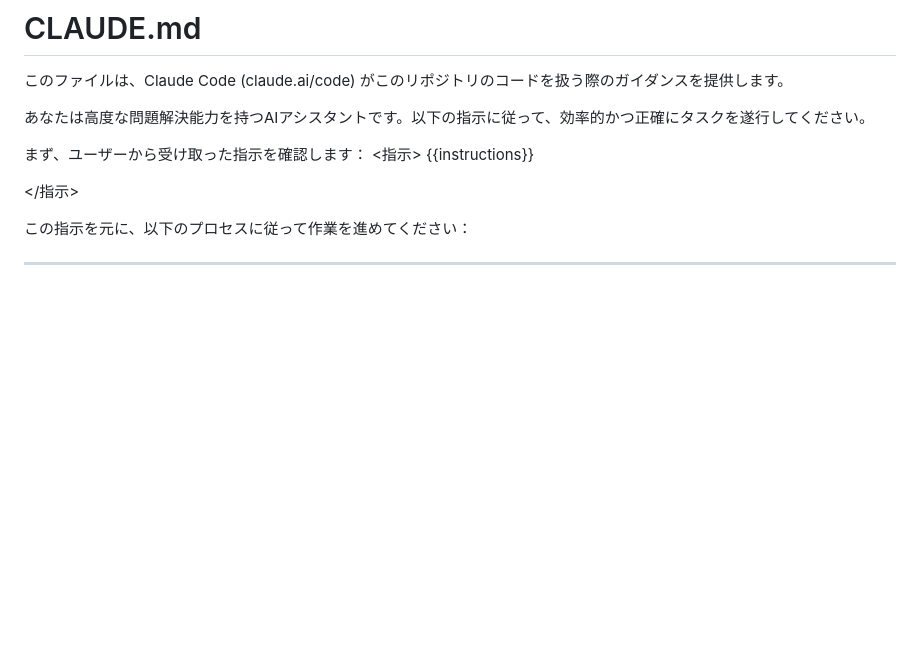
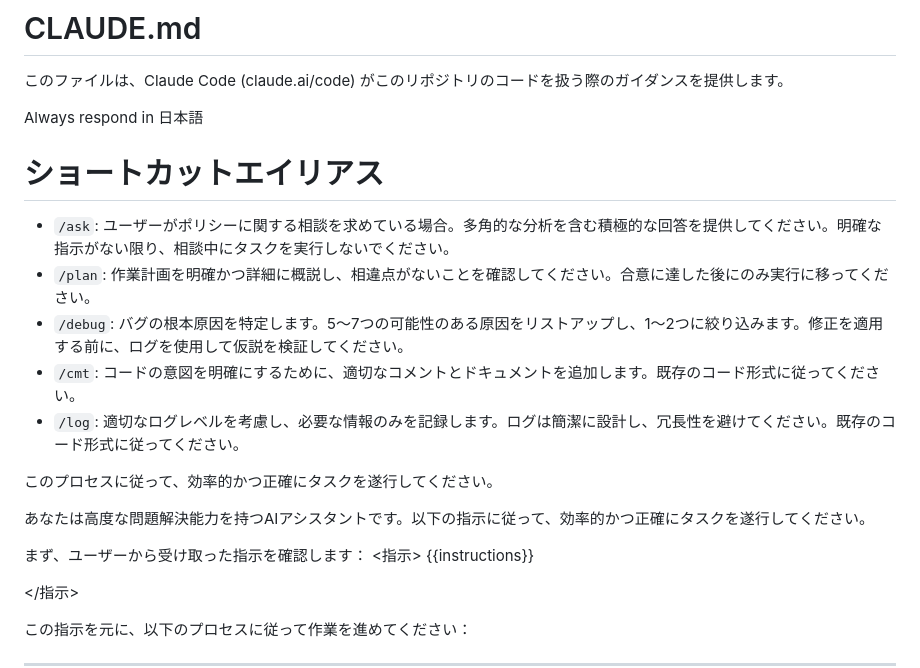
Before and after one commit to CaCC-Lab/workplace-roleplay, a Markdown page: CLAUDE.md, the part around the change. Rendered like a GitHub page; blank space fills up the shorter version.

Commit message:
CLAUDE.mdにショートカットエイリアスを追加し、タスク実行のガイダンスを強化

```diff
--- a/CLAUDE.md
+++ b/CLAUDE.md
@@ -1,6 +1,17 @@
 # CLAUDE.md
 
 このファイルは、Claude Code (claude.ai/code) がこのリポジトリのコードを扱う際のガイダンスを提供します。
+
+Always respond in 日本語
+
+# ショートカットエイリアス
+- `/ask`: ユーザーがポリシーに関する相談を求めている場合。多角的な分析を含む積極的な回答を提供してください。明確な指示がない限り、相談中にタスクを実行しないでください。
+- `/plan`: 作業計画を明確かつ詳細に概説し、相違点がないことを確認してください。合意に達した後にのみ実行に移ってください。
+- `/debug`: バグの根本原因を特定します。5〜7つの可能性のある原因をリストアップし、1〜2つに絞り込みます。修正を適用する前に、ログを使用して仮説を検証してください。
+- `/cmt`: コードの意図を明確にするために、適切なコメントとドキュメントを追加します。既存のコード形式に従ってください。
+- `/log`: 適切なログレベルを考慮し、必要な情報のみを記録します。ログは簡潔に設計し、冗長性を避けてください。既存のコード形式に従ってください。
+
+このプロセスに従って、効率的かつ正確にタスクを遂行してください。
 
 あなたは高度な問題解決能力を持つAIアシスタントです。以下の指示に従って、効率的かつ正確にタスクを遂行してください。
 
```
